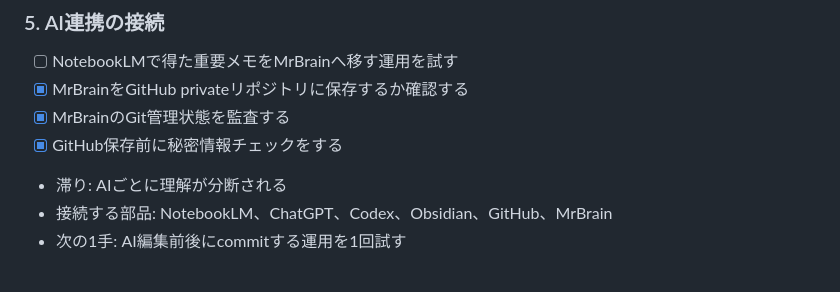
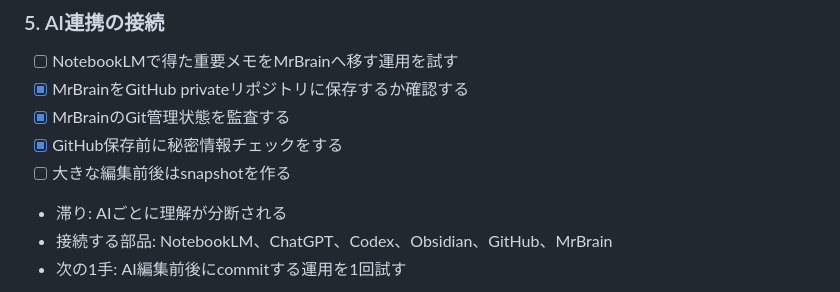
Before and after one commit to yoshihiro0001/MrBrain, a Markdown page: 00_HOME/TASKS.md, the part around the change. GitHub-like rendering.

```diff
--- a/00_HOME/TASKS.md
+++ b/00_HOME/TASKS.md
@@ -70,6 +70,7 @@ DB保存候補
 - [x] MrBrainをGitHub privateリポジトリに保存するか確認する
 - [x] MrBrainのGit管理状態を監査する
 - [x] GitHub保存前に秘密情報チェックをする
+- [ ] 大きな編集前後はsnapshotを作る
 - 滞り: AIごとに理解が分断される
 - 接続する部品: NotebookLM、ChatGPT、Codex、Obsidian、GitHub、MrBrain
 - 次の1手: AI編集前後にcommitする運用を1回試す
```
Also changed, not shown: 07_SYSTEM/MrBrain 保存・復元・拡張ルール.md (added, +227 -0 lines).
